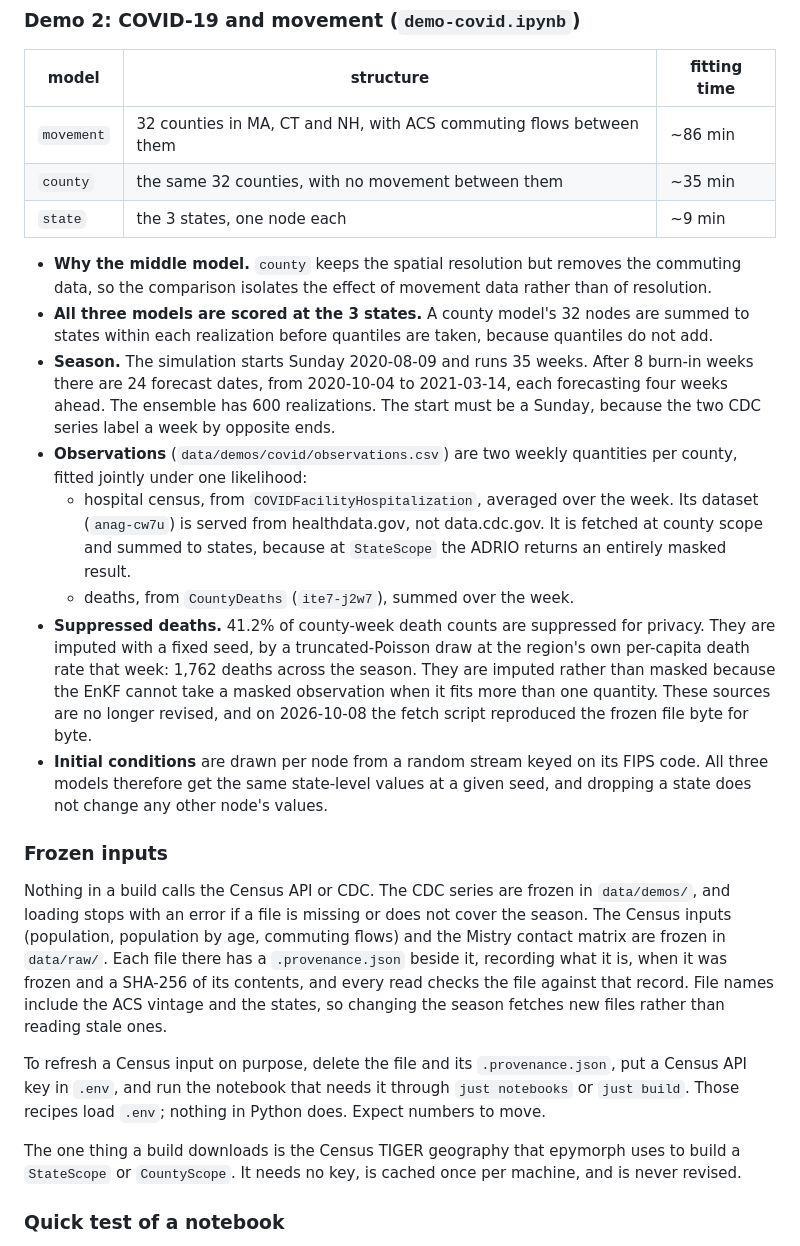
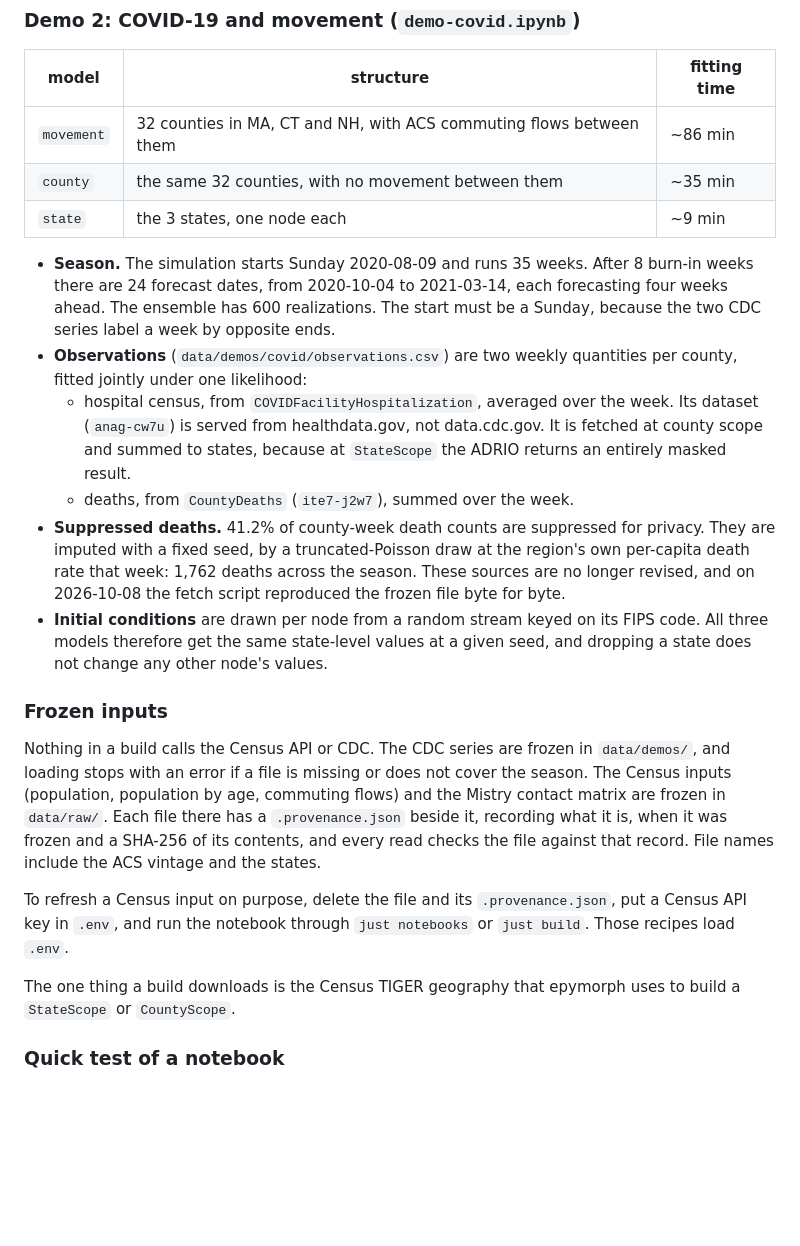
Before and after one commit to NAU-CCL/epymorph-manuscript-pkg, a Markdown page: analysis/README.md, the part around one of its changes. Drawn GitHub-style; blank space fills up the shorter version.

```diff
--- a/analysis/README.md
+++ b/analysis/README.md
@@ -83,12 +67,6 @@ reuses a run that is already on disk with the same settings and fits any that ar
 | `county` | the same 32 counties, with no movement between them | ~35 min |
 | `state` | the 3 states, one node each | ~9 min |
 
-- **Why the middle model.** `county` keeps the spatial resolution but removes the
-  commuting data, so the comparison isolates the effect of movement data rather than of
-  resolution.
-- **All three models are scored at the 3 states.** A county model's 32 nodes are summed
-  to states within each realization before quantiles are taken, because quantiles do not
-  add.
 - **Season.** The simulation starts Sunday 2020-08-09 and runs 35 weeks. After 8 burn-in
   weeks there are 24 forecast dates, from 2020-10-04 to 2021-03-14, each forecasting four
   weeks ahead. The ensemble has 600 realizations. The start must be a Sunday, because the
@@ -102,9 +80,7 @@ reuses a run that is already on disk with the same settings and fits any that ar
   - deaths, from `CountyDeaths` (`ite7-j2w7`), summed over the week.
 - **Suppressed deaths.** 41.2% of county-week death counts are suppressed for privacy.
   They are imputed with a fixed seed, by a truncated-Poisson draw at the region's own
-  per-capita death rate that week: 1,762 deaths across the season. They are imputed
-  rather than masked because the EnKF cannot take a masked observation when it fits more
-  than one quantity. These sources are no longer revised, and on 2026-10-08 the fetch
+  per-capita death rate that week: 1,762 deaths across the season. These sources are no longer revised, and on 2026-10-08 the fetch
   script reproduced the frozen file byte for byte.
 - **Initial conditions** are drawn per node from a random stream keyed on its FIPS code.
   All three models therefore get the same state-level values at a given seed, and
@@ -118,15 +94,14 @@ season. The Census inputs (population, population by age, commuting flows) and t
 contact matrix are frozen in `data/raw/`. Each file there has a `.provenance.json` beside
 it, recording what it is, when it was frozen and a SHA-256 of its contents, and every
 read checks the file against that record. File names include the ACS vintage and the
-states, so changing the season fetches new files rather than reading stale ones.
+states.
 
 To refresh a Census input on purpose, delete the file and its `.provenance.json`, put a
-Census API key in `.env`, and run the notebook that needs it through `just notebooks` or
-`just build`. Those recipes load `.env`; nothing in Python does. Expect numbers to move.
+Census API key in `.env`, and run the notebook  through `just notebooks` or
+`just build`. Those recipes load `.env`.
 
 The one thing a build downloads is the Census TIGER geography that epymorph uses to build
-a `StateScope` or `CountyScope`. It needs no key, is cached once per machine, and is never
-revised.
+a `StateScope` or `CountyScope`.
 
 ### Quick test of a notebook
 
```
Also changed, not shown: other parts of analysis/README.md (+19 -60 lines).
